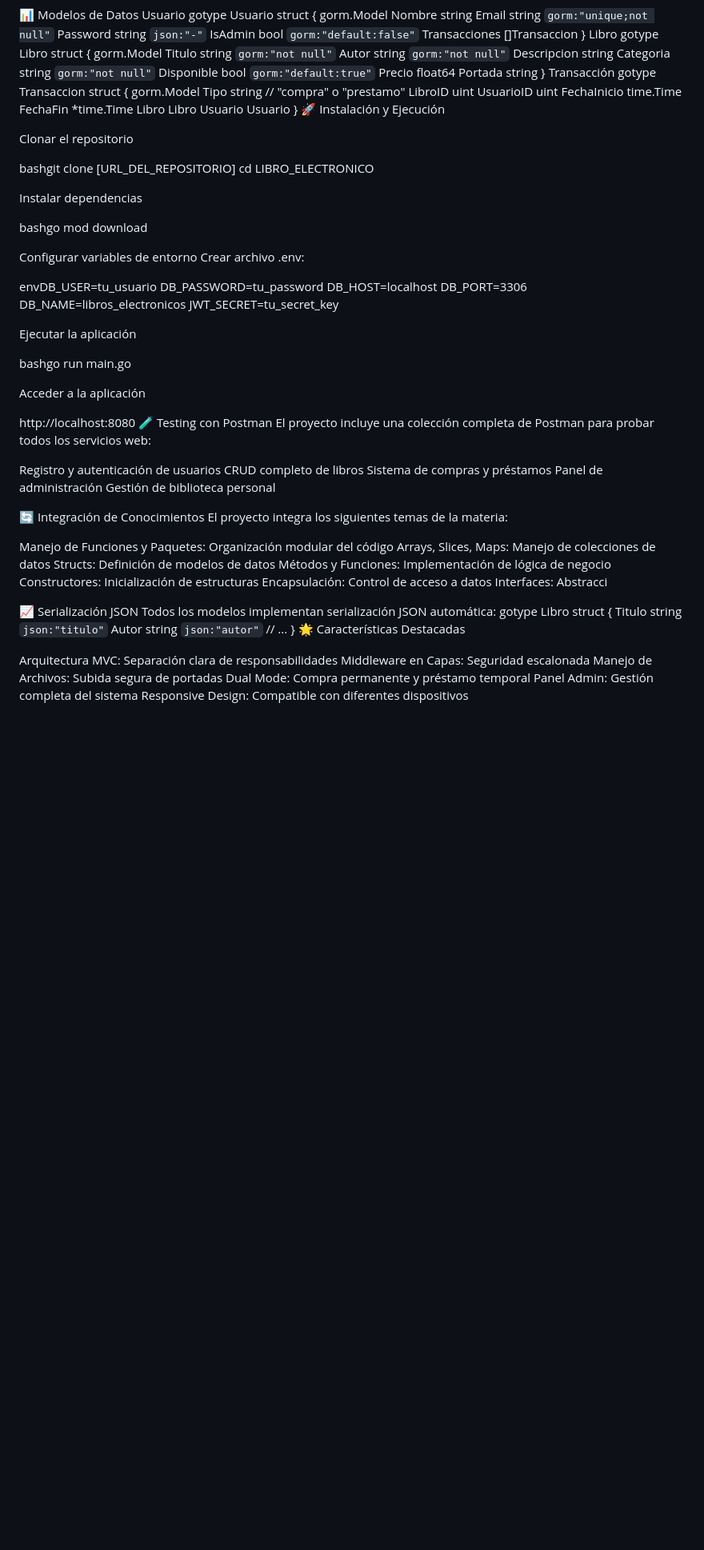
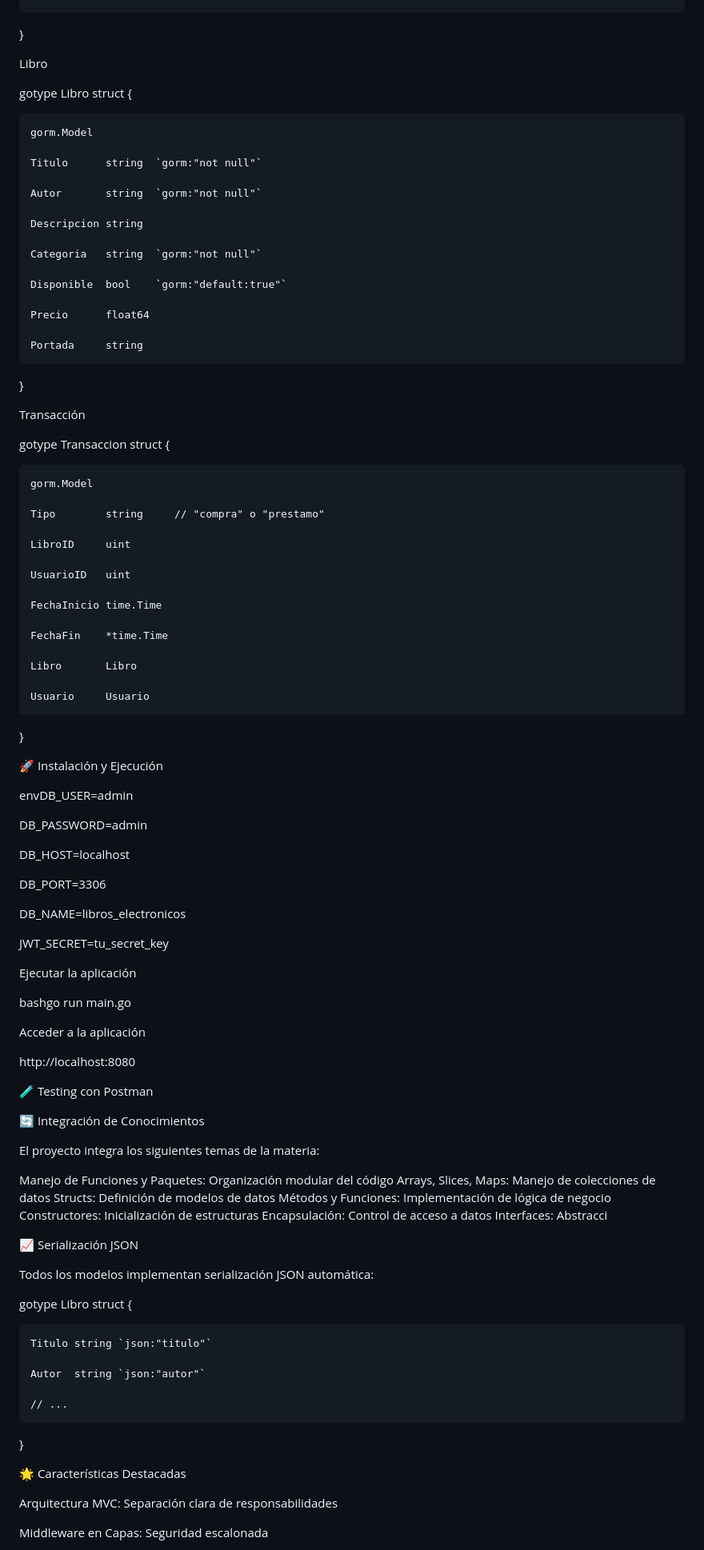
Before and after one commit to Zhofri/Libros-electronicos, a Markdown page: README.md, the part around the change printed below. Shown: that part at 80% size. GitHub-like rendering; blank space fills up the shorter version.

Commit message:
Update README.md
Entregable

```diff
--- a/README.md
+++ b/README.md
@@ -108,45 +204,61 @@ gotype Usuario struct {
 }
+
 Libro
+
 gotype Libro struct {
+
     gorm.Model
+
     Titulo      string  `gorm:"not null"`
+
     Autor       string  `gorm:"not null"`
+
     Descripcion string
+
     Categoria   string  `gorm:"not null"`
+
     Disponible  bool    `gorm:"default:true"`
+
     Precio      float64
+
     Portada     string
+
 }
+
 Transacción
+
 gotype Transaccion struct {
+
     gorm.Model
+
     Tipo        string     // "compra" o "prestamo"
+
     LibroID     uint
+
     UsuarioID   uint
+
     FechaInicio time.Time
+
     FechaFin    *time.Time
+
     Libro       Libro
+
     Usuario     Usuario
+
 }
+
 🚀 Instalación y Ejecución
 
-Clonar el repositorio
+envDB_USER=admin
 
-bashgit clone [URL_DEL_REPOSITORIO]
-cd LIBRO_ELECTRONICO
+DB_PASSWORD=admin
 
-Instalar dependencias
+DB_HOST=localhost
 
-bashgo mod download
+DB_PORT=3306
 
-Configurar variables de entorno
-Crear archivo .env:
+DB_NAME=libros_electronicos
 
-envDB_USER=tu_usuario
-DB_PASSWORD=tu_password
-DB_HOST=localhost
-DB_PORT=3306
-DB_NAME=libros_electronicos
 JWT_SECRET=tu_secret_key
 
 Ejecutar la aplicación
@@ -156,16 +268,12 @@ bashgo run main.go
 Acceder a la aplicación
 
 http://localhost:8080
+
 🧪 Testing con Postman
-El proyecto incluye una colección completa de Postman para probar todos los servicios web:
 
-Registro y autenticación de usuarios
-CRUD completo de libros
-Sistema de compras y préstamos
-Panel de administración
-Gestión de biblioteca personal
 
 🔄 Integración de Conocimientos
+
 El proyecto integra los siguientes temas de la materia:
 
 Manejo de Funciones y Paquetes: Organización modular del código
@@ -177,12 +285,20 @@ Encapsulación: Control de acceso a datos
 Interfaces: Abstracci
 
 📈 Serialización JSON
+
 Todos los modelos implementan serialización JSON automática:
+
 gotype Libro struct {
+
     Titulo string `json:"titulo"`
+
     Autor  string `json:"autor"`
+
     // ...
+
 }
+
 🌟 Características Destacadas
 
+
 Arquitectura MVC: Separación clara de responsabilidades
```
Also changed, not shown: other parts of README.md (+112 -4 lines).
